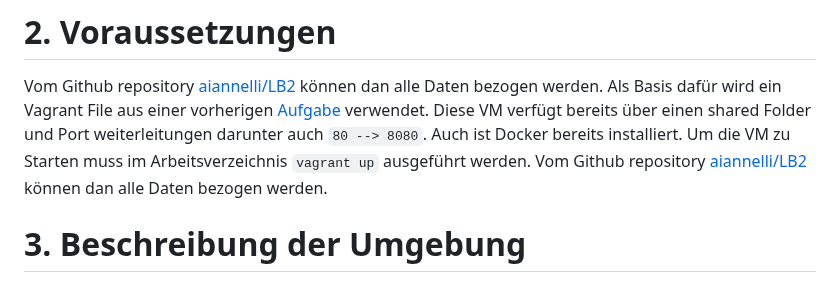
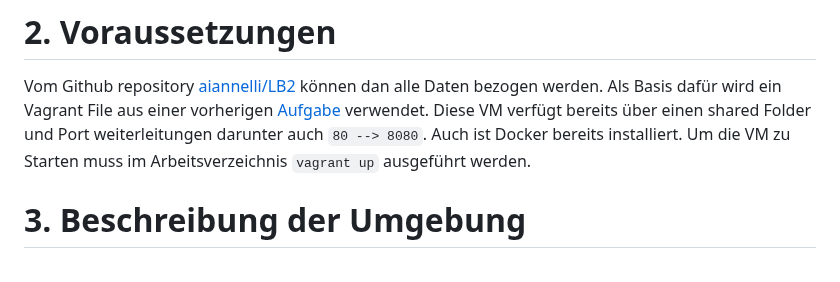
Before and after one commit to aiannelli-tbz/LB2, a Markdown page: README.md, the part around the change. Rendered like a GitHub page.

````diff
--- a/README.md
+++ b/README.md
@@ -19,7 +19,6 @@
 
 Vom Github repository [aiannelli/LB2](https://github.com/aiannelli-tbz/LB2) können dan alle Daten bezogen werden.
 Als Basis dafür wird ein Vagrant File aus einer vorherigen [Aufgabe](https://gitlab.com/mbe99/docker-work) verwendet. Diese VM verfügt bereits über einen shared Folder und Port weiterleitungen darunter auch ```80 --> 8080```. Auch ist Docker bereits installiert. Um die VM zu Starten muss im Arbeitsverzeichnis ```vagrant up``` ausgeführt werden.
-Vom Github repository [aiannelli/LB2](https://github.com/aiannelli-tbz/LB2) können dan alle Daten bezogen werden.
 
 # 3. Beschreibung der Umgebung
 
````
